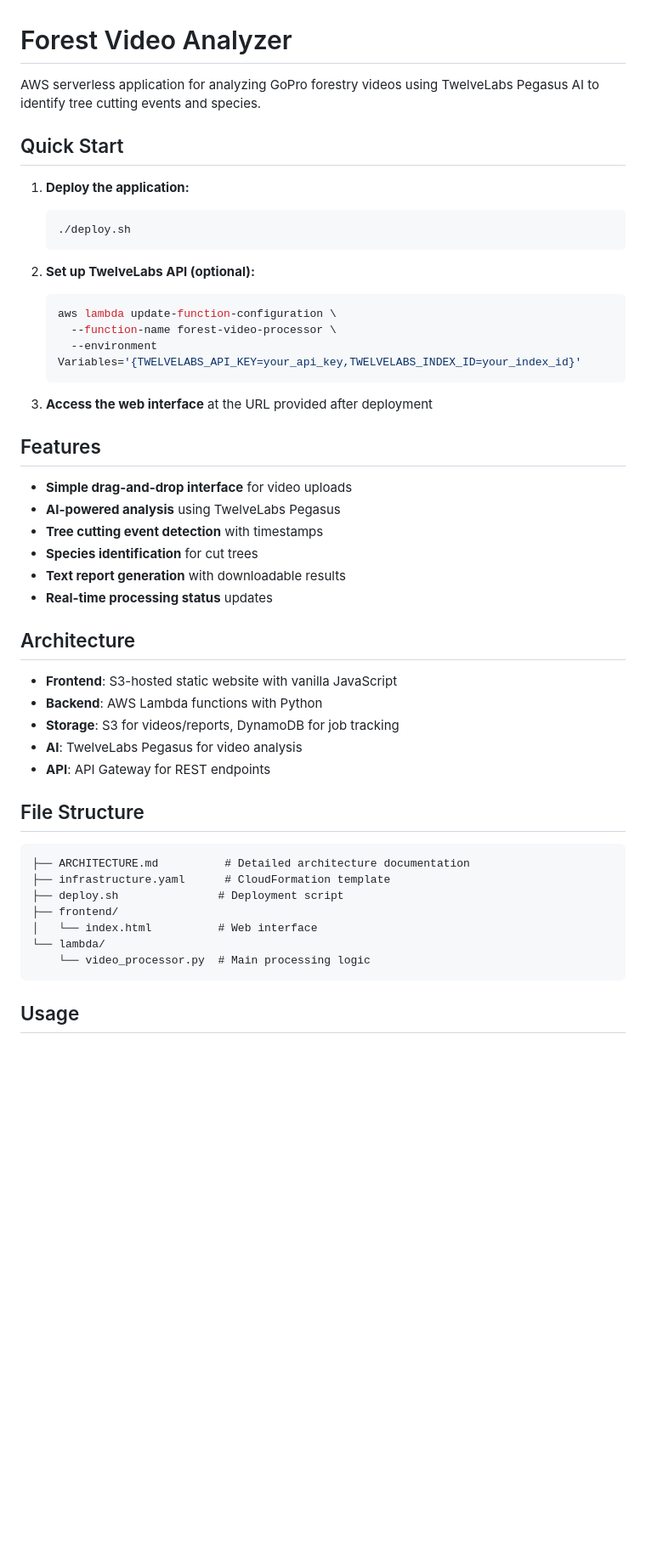
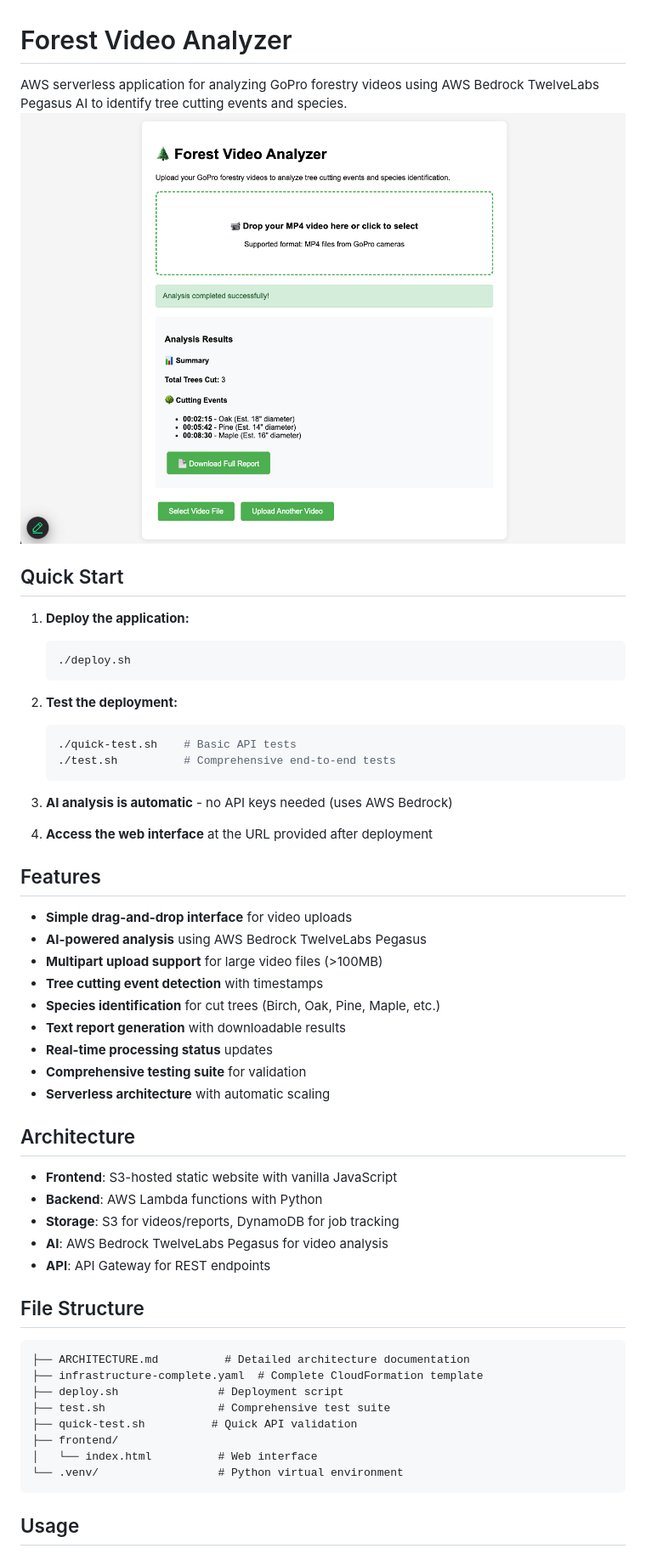
Before and after one commit to rostcheck/ai-silviculture, a Markdown page: README.md, the part around one of its changes. Shown at 85% size. GitHub-like rendering; pictures changed too: screenshot.png (added); blank space fills up the shorter version.

````diff
--- a/README.md
+++ b/README.md
@@ -1,7 +1,7 @@
 # Forest Video Analyzer
 
-AWS serverless application for analyzing GoPro forestry videos using TwelveLabs Pegasus AI to identify tree cutting events and species.
-
+AWS serverless application for analyzing GoPro forestry videos using AWS Bedrock TwelveLabs Pegasus AI to identify tree cutting events and species.
+![Screenshot of Forestry Video Analyzer](screenshot.png)
 ## Quick Start
 
 1. **Deploy the application:**
@@ -9,42 +9,47 @@ AWS serverless application for analyzing GoPro forestry videos using TwelveLabs
    ./deploy.sh
    ```
 
-2. **Set up TwelveLabs API (optional):**
+2. **Test the deployment:**
    ```bash
-   aws lambda update-function-configuration \
-     --function-name forest-video-processor \
-     --environment Variables='{TWELVELABS_API_KEY=your_api_key,TWELVELABS_INDEX_ID=your_index_id}'
+   ./quick-test.sh    # Basic API tests
+   ./test.sh          # Comprehensive end-to-end tests
    ```
 
-3. **Access the web interface** at the URL provided after deployment
+3. **AI analysis is automatic** - no API keys needed (uses AWS Bedrock)
+
+4. **Access the web interface** at the URL provided after deployment
 
 ## Features
 
 - **Simple drag-and-drop interface** for video uploads
-- **AI-powered analysis** using TwelveLabs Pegasus
+- **AI-powered analysis** using AWS Bedrock TwelveLabs Pegasus
+- **Multipart upload support** for large video files (>100MB)
 - **Tree cutting event detection** with timestamps
-- **Species identification** for cut trees
+- **Species identification** for cut trees (Birch, Oak, Pine, Maple, etc.)
 - **Text report generation** with downloadable results
 - **Real-time processing status** updates
+- **Comprehensive testing suite** for validation
+- **Serverless architecture** with automatic scaling
 
 ## Architecture
 
 - **Frontend**: S3-hosted static website with vanilla JavaScript
 - **Backend**: AWS Lambda functions with Python
 - **Storage**: S3 for videos/reports, DynamoDB for job tracking
-- **AI**: TwelveLabs Pegasus for video analysis
+- **AI**: AWS Bedrock TwelveLabs Pegasus for video analysis
 - **API**: API Gateway for REST endpoints
 
 ## File Structure
 
 ```
 ├── ARCHITECTURE.md          # Detailed architecture documentation
-├── infrastructure.yaml      # CloudFormation template
+├── infrastructure-complete.yaml  # Complete CloudFormation template
 ├── deploy.sh               # Deployment script
+├── test.sh                 # Comprehensive test suite
+├── quick-test.sh          # Quick API validation
 ├── frontend/
 │   └── index.html          # Web interface
-└── lambda/
-    └── video_processor.py  # Main processing logic
+└── .venv/                  # Python virtual environment
 ```
 
 ## Usage
````
Also changed, not shown: other parts of README.md (+40 -33 lines), ARCHITECTURE.md (+112 -42 lines), 9 other files.
